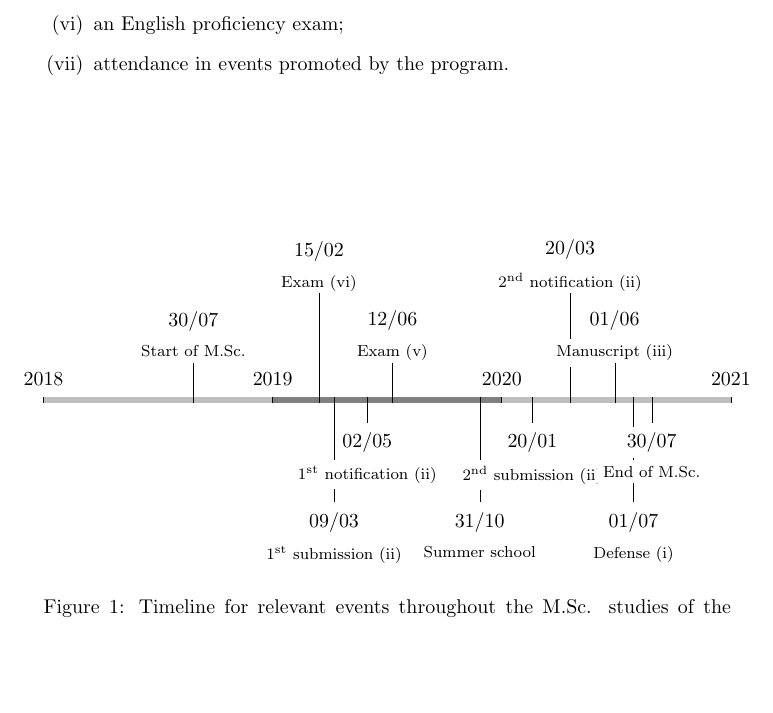
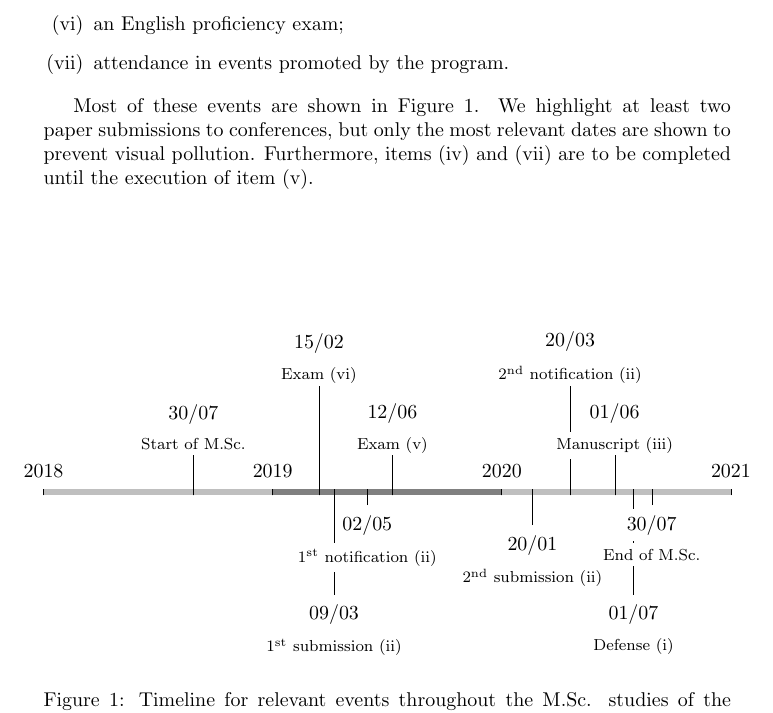
Before and after one commit to zambonin/msc, a LaTeX document (main.tex): part of the page, cut so that both start at the same text, the shorter picture padded with empty space. Compiled offline with pdfLaTeX.

Commit message:
overleaf_to_git: update main.tex from r413 to r431

```diff
--- a/main.tex
+++ b/main.tex
@@ -22,6 +22,8 @@ In this section, we outline the dates for special occasions that lead altogether
     \item\label{enum:6} attendance in events promoted by the program.
 \end{enumerate}
 
+Most of these events are shown in Figure~\ref{fig:1}. We highlight at least two paper submissions to conferences, but only the most relevant dates are shown to prevent visual pollution. Furthermore, items~\ref{enum:3} and~\ref{enum:6} are to be completed until the execution of item~\ref{enum:4}.
+
 \begin{figure}[htbp]
     \centering
     \begin{chronology}[startyear=2018, stopyear=2021, height=3pt, dates=false, arrow=false, align=center]
@@ -34,14 +36,13 @@ In this section, we outline the dates for special occasions that lead altogether
         \chronosp[markdepth=-25pt]{30/07/2018}{Start of M.Sc.}
         \chronosp[markdepth=-60pt]{15/02/2019}{Exam~\ref{enum:5}}
         \chronosp[markdepth=50pt]{09/03/2019}{1\textsuperscript{st} submission~\ref{enum:1}}
-        \chronosp[]{02/05/2019}{1\textsuperscript{st} notification~\ref{enum:1}}
+        \chronosp[markdepth=5pt]{02/05/2019}{1\textsuperscript{st} notification~\ref{enum:1}}
         \chronosp[markdepth=-25pt]{12/06/2019}{Exam~\ref{enum:4}}
-        \chronosp[markdepth=50pt]{31/10/2019}{Summer school}
-        \chronosp[]{20/01/2020}{2\textsuperscript{nd} submission~\ref{enum:1}}
+        \chronosp[markdepth=15pt]{20/01/2020}{2\textsuperscript{nd} submission~\ref{enum:1}}
         \chronosp[markdepth=-60pt]{20/03/2020}{2\textsuperscript{nd} notification~\ref{enum:1}}
         \chronosp[markdepth=-25pt]{01/06/2020}{Manuscript~\ref{enum:2}}
         \chronosp[markdepth=50pt]{01/07/2020}{Defense~\ref{enum:0}}
-        \chronosp[]{30/07/2020}{End of M.Sc.}
+        \chronosp[markdepth=5pt]{30/07/2020}{End of M.Sc.}
     \end{chronology}
     \caption{Timeline for relevant events throughout the M.Sc. studies of the author, over the course of four semesters.}
     \label{fig:1}
```
